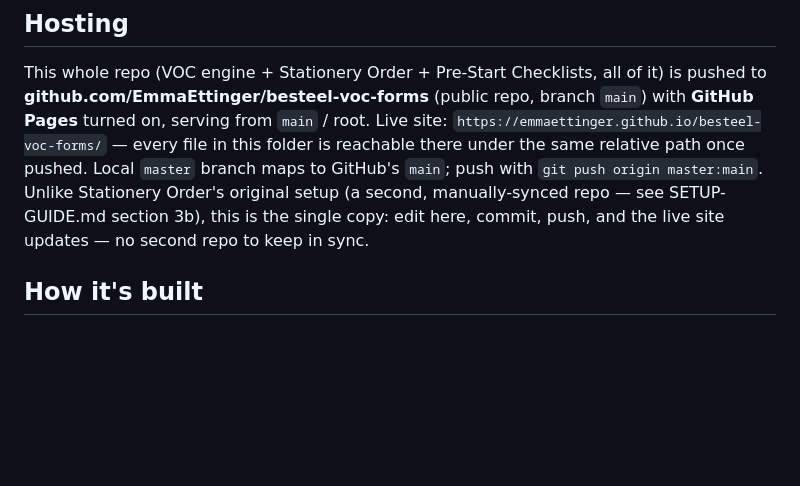
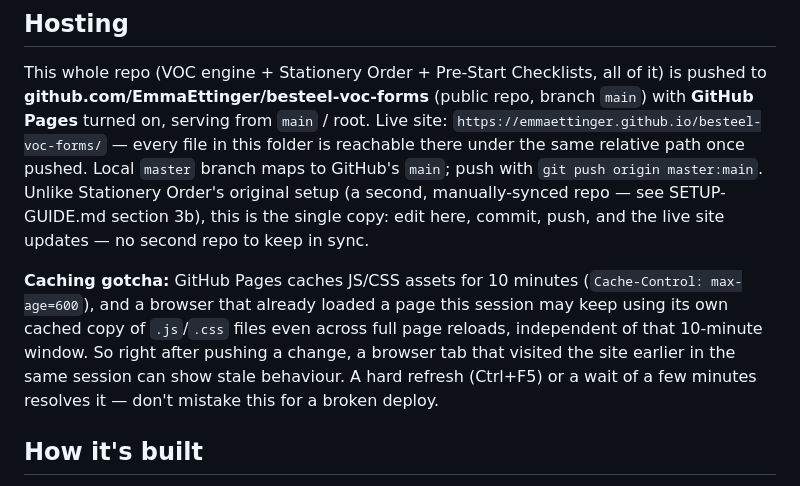
Before and after one commit to EmmaEttinger/besteel-voc-forms, a Markdown page: CLAUDE.md, the part around the change. Drawn GitHub-style; blank space fills up the shorter version.

Commit message:
Document GitHub Pages caching gotcha hit while testing new checklists
Hard refresh (or a short wait) needed after a push if a browser tab
already visited the site earlier in the session.

Co-Authored-By: Claude Sonnet 5 <noreply@anthropic.com>

```diff
--- a/CLAUDE.md
+++ b/CLAUDE.md
@@ -19,6 +19,14 @@ once pushed. Local `master` branch maps to GitHub's `main`; push with
 (a second, manually-synced repo — see SETUP-GUIDE.md section 3b), this is
 the single copy: edit here, commit, push, and the live site updates —
 no second repo to keep in sync.
+
+**Caching gotcha:** GitHub Pages caches JS/CSS assets for 10 minutes
+(`Cache-Control: max-age=600`), and a browser that already loaded a page
+this session may keep using its own cached copy of `.js`/`.css` files even
+across full page reloads, independent of that 10-minute window. So right
+after pushing a change, a browser tab that visited the site earlier in the
+same session can show stale behaviour. A hard refresh (Ctrl+F5) or a wait
+of a few minutes resolves it — don't mistake this for a broken deploy.
 
 ## How it's built
 
```
